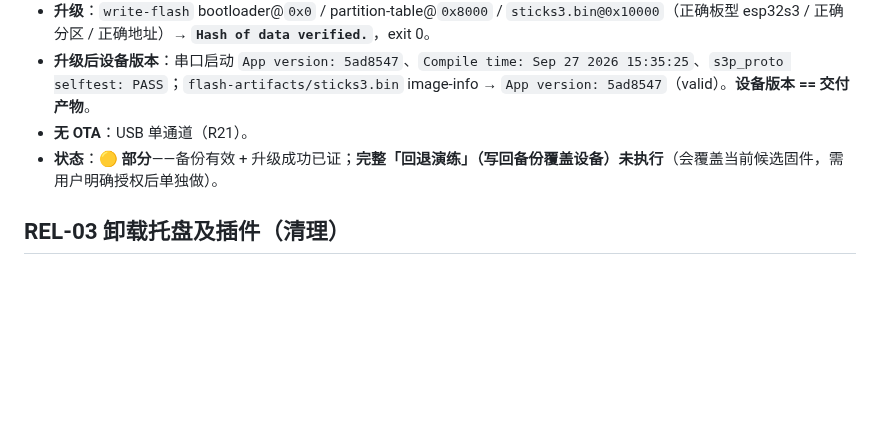
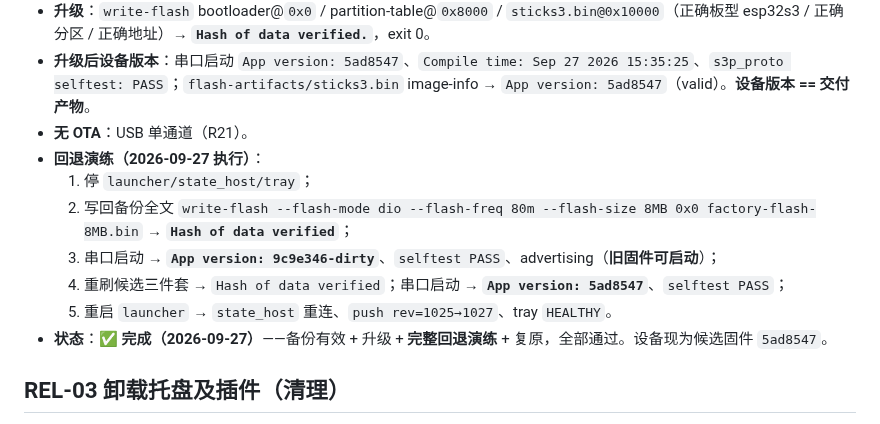
Before and after one commit to whoisjackchao-dot/esp32-s3-m5, a Markdown page: evidence/M6/2026-09-27-REL-01—04-交付就绪.md, the part around the change. GitHub-like rendering; blank space fills up the shorter version.

Commit message:
test(m6/rel-02): 回退演练完成(备份->9c9e346->重刷->5ad8547)
- 写回全文 Hash verified; 旧固件可启动; 重刷候选恢复; 产品重连
- REL-02 由部分升为完成

```diff
--- a/evidence/M6/2026-09-27-REL-01—04-交付就绪.md
+++ b/evidence/M6/2026-09-27-REL-01—04-交付就绪.md
@@ -16,7 +16,13 @@
 - **升级**：`write-flash` bootloader@`0x0` / partition-table@`0x8000` / `sticks3.bin@0x10000`（正确板型 esp32s3 / 正确分区 / 正确地址）→ **`Hash of data verified.`**，exit 0。
 - **升级后设备版本**：串口启动 `App version: 5ad8547`、`Compile time: Sep 27 2026 15:35:25`、`s3p_proto selftest: PASS`；`flash-artifacts/sticks3.bin` image-info → `App version: 5ad8547`（valid）。**设备版本 == 交付产物**。
 - **无 OTA**：USB 单通道（R21）。
-- **状态**：🟡 **部分**——备份有效 + 升级成功已证；**完整「回退演练」（写回备份覆盖设备）未执行**（会覆盖当前候选固件，需用户明确授权后单独做）。
+- **回退演练（2026-09-27 执行）**：
+  1. 停 `launcher/state_host/tray`；
+  2. 写回备份全文 `write-flash --flash-mode dio --flash-freq 80m --flash-size 8MB 0x0 factory-flash-8MB.bin` → **`Hash of data verified`**；
+  3. 串口启动 → **`App version: 9c9e346-dirty`**、`selftest PASS`、advertising（**旧固件可启动**）；
+  4. 重刷候选三件套 → `Hash of data verified`；串口启动 → **`App version: 5ad8547`**、`selftest PASS`；
+  5. 重启 `launcher` → `state_host` 重连、`push rev=1025→1027`、tray `HEALTHY`。
+- **状态**：✅ **完成（2026-09-27）**——备份有效 + 升级 + **完整回退演练** + 复原，全部通过。设备现为候选固件 `5ad8547`。
 
 ## REL-03 卸载托盘及插件（清理）
 - **状态**：🔴 **未执行**——未做托盘/插件的卸载清理测试（清理本项目配置/凭据且不删用户会话/其他插件）。
```
